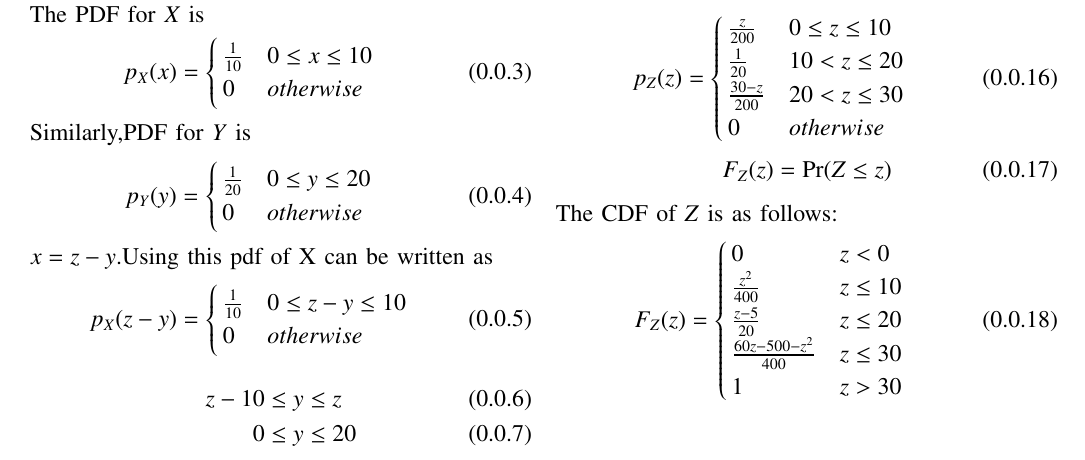
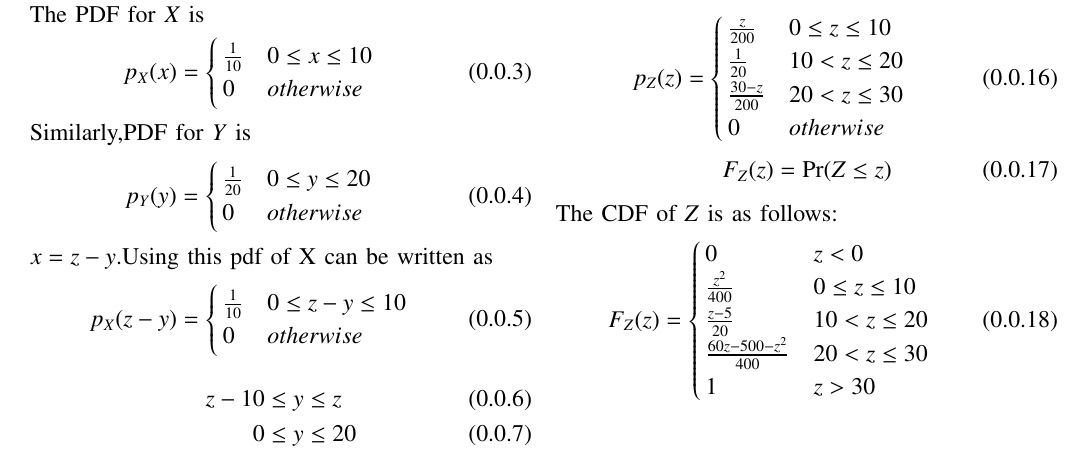
Before and after one commit to N-Manaswini23/assignment6, a LaTeX problem sheet (assignment6.tex): part of page 1 of 2, cut so that both start at the same text. Compiled offline with pdfLaTeX.

Commit message:
Add files via upload

```diff
--- a/assignment6.tex
+++ b/assignment6.tex
@@ -211,10 +211,10 @@ The CDF  of $Z$ is as follows:
 \begin{align}
 F_Z(z)  =
 \begin{cases}
-0 & z < 0 \\
-  \frac{z^2}{400} &  z \leq 10 \\
-  \frac{z-5}{20} &  z \leq 20 \\
-  \frac{60z -500 -z^2}{400} & z \leq 30 \\
+  0 & z < 0 \\
+  \frac{z^2}{400} & 0 \leq z \leq 10 \\
+  \frac{z-5}{20} & 10< z \leq 20 \\
+  \frac{60z -500 -z^2}{400} & 20< z \leq 30 \\
   1 & z > 30 \label{11}
 \end{cases}
 \end{align}
```
Also changed, not shown: assignment6.pdf.
